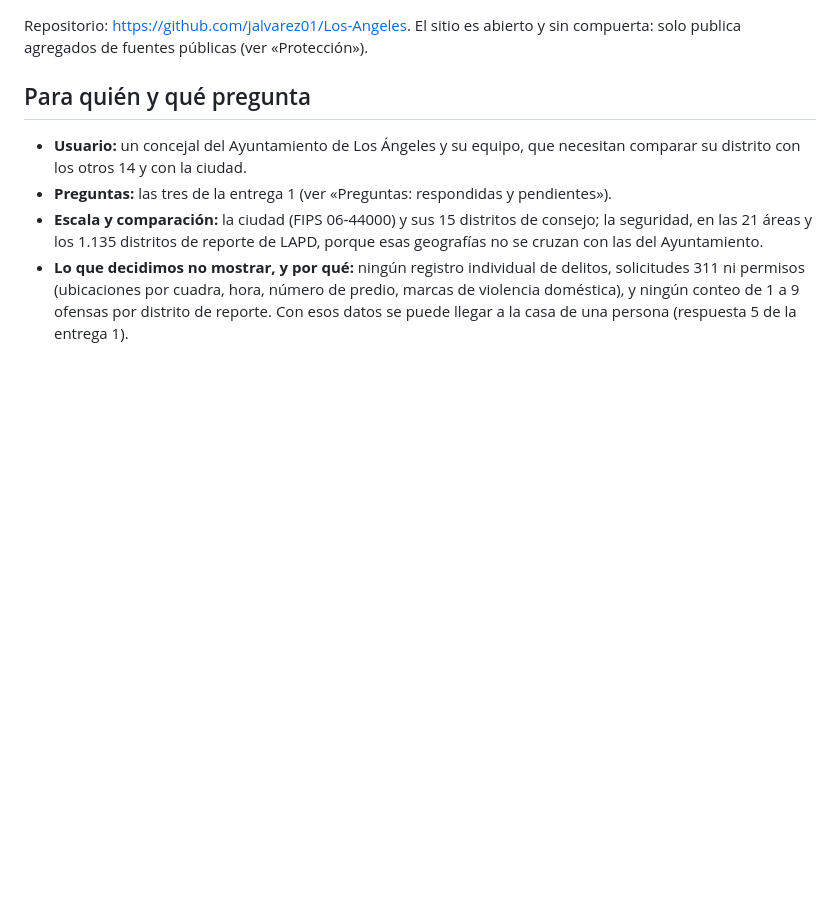
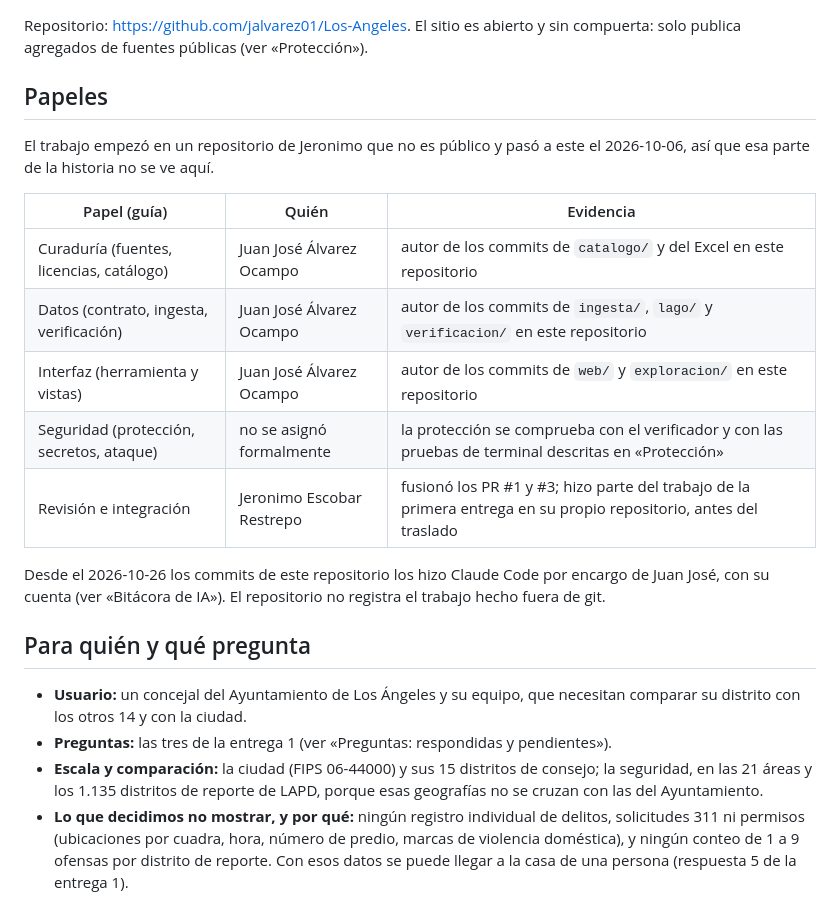
Before and after one commit to jalvarez01/Los-Angeles, a Markdown page: README.md, the part around one of its changes. GitHub-like rendering; blank space fills up the shorter version.

Commit message:
papeles del grupo en el readme

```diff
--- a/README.md
+++ b/README.md
@@ -4,5 +4,19 @@ Grupo: Jeronimo Escobar Restrepo · Juan José Álvarez Ocampo · Enlace: https:
 
 Repositorio: https://github.com/jalvarez01/Los-Angeles. El sitio es abierto y sin compuerta: solo publica agregados de fuentes públicas (ver «Protección»).
+
+## Papeles
+
+El trabajo empezó en un repositorio de Jeronimo que no es público y pasó a este el 2026-10-06, así que esa parte de la historia no se ve aquí.
+
+| Papel (guía) | Quién | Evidencia |
+|---|---|---|
+| Curaduría (fuentes, licencias, catálogo) | Juan José Álvarez Ocampo | autor de los commits de `catalogo/` y del Excel en este repositorio |
+| Datos (contrato, ingesta, verificación) | Juan José Álvarez Ocampo | autor de los commits de `ingesta/`, `lago/` y `verificacion/` en este repositorio |
+| Interfaz (herramienta y vistas) | Juan José Álvarez Ocampo | autor de los commits de `web/` y `exploracion/` en este repositorio |
+| Seguridad (protección, secretos, ataque) | no se asignó formalmente | la protección se comprueba con el verificador y con las pruebas de terminal descritas en «Protección» |
+| Revisión e integración | Jeronimo Escobar Restrepo | fusionó los PR #1 y #3; hizo parte del trabajo de la primera entrega en su propio repositorio, antes del traslado |
+
+Desde el 2026-10-26 los commits de este repositorio los hizo Claude Code por encargo de Juan José, con su cuenta (ver «Bitácora de IA»). El repositorio no registra el trabajo hecho fuera de git.
 
 ## Para quién y qué pregunta
 
```
Also changed, not shown: other parts of README.md (+1 -1 lines).
